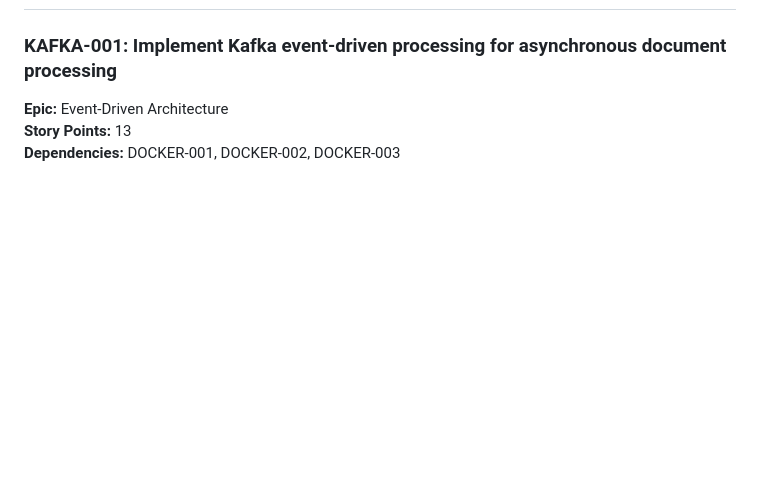
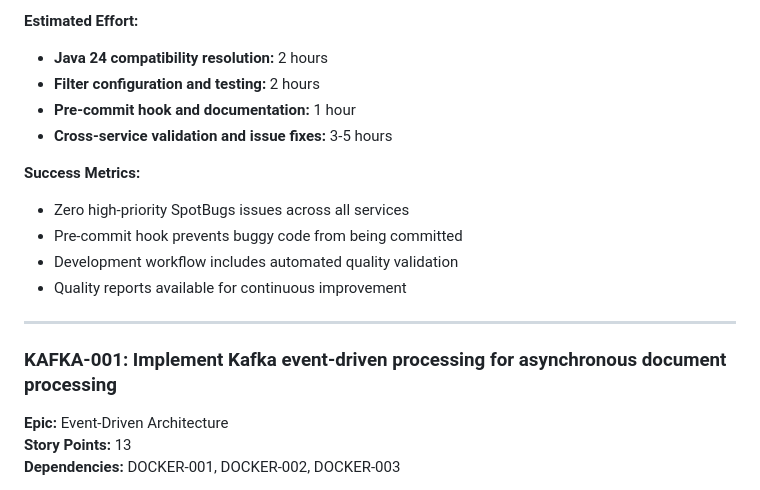
Before and after one commit to texican/RAG, a Markdown page: PROJECT_BACKLOG.md, the part around one of its changes. Drawn GitHub-style; blank space fills up the shorter version.

```diff
--- a/PROJECT_BACKLOG.md
+++ b/PROJECT_BACKLOG.md
@@ -125,3 +182,16 @@ Create comprehensive integration tests that validate the complete RAG pipeline f
+**Estimated Effort:**
+- **Java 24 compatibility resolution:** 2 hours
+- **Filter configuration and testing:** 2 hours
+- **Pre-commit hook and documentation:** 1 hour
+- **Cross-service validation and issue fixes:** 3-5 hours
+
+**Success Metrics:**
+- Zero high-priority SpotBugs issues across all services
+- Pre-commit hook prevents buggy code from being committed
+- Development workflow includes automated quality validation
+- Quality reports available for continuous improvement
+
+---
 
 ### **KAFKA-001: Implement Kafka event-driven processing for asynchronous document processing**
 **Epic:** Event-Driven Architecture
```
Also changed, not shown: other parts of PROJECT_BACKLOG.md (+57 -0 lines).
